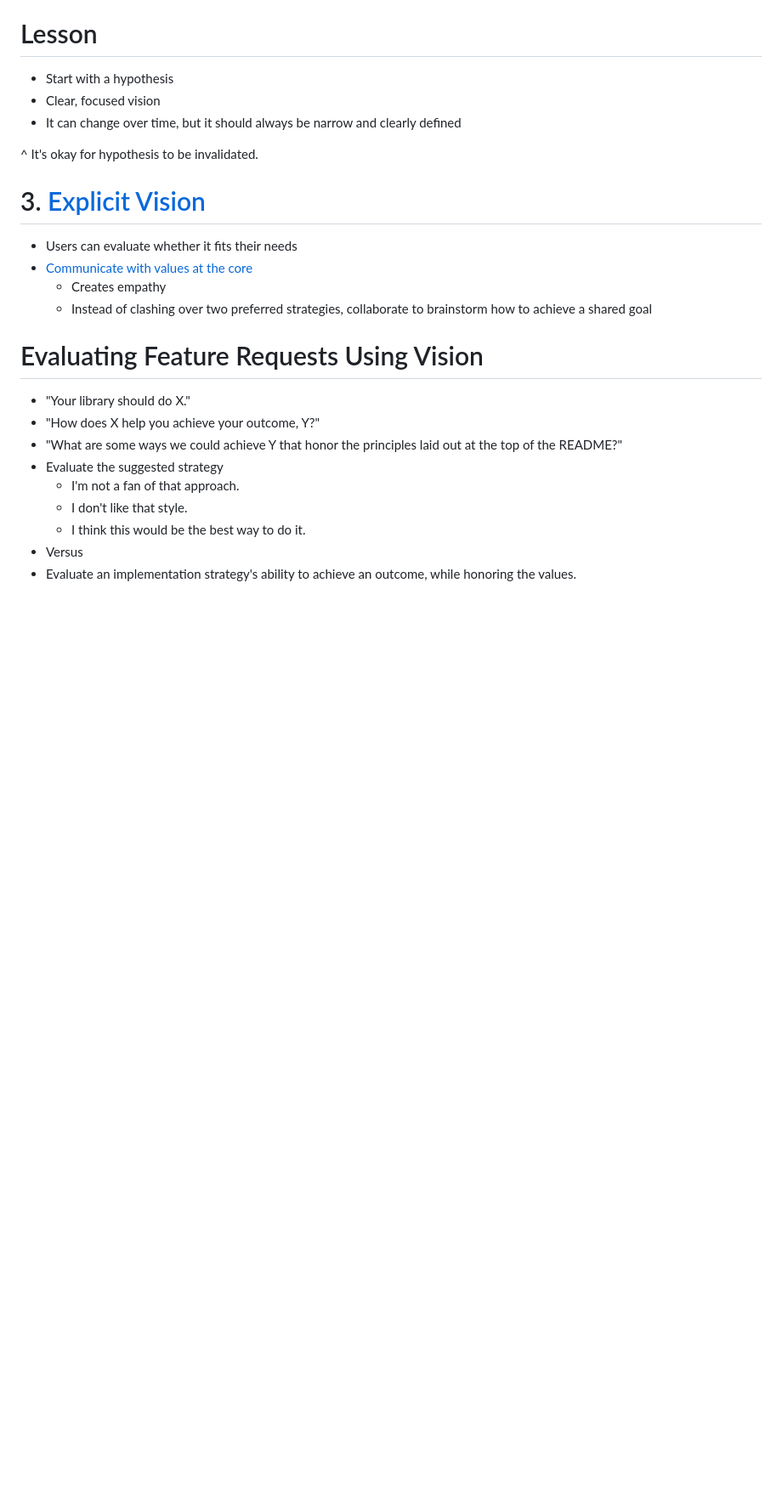
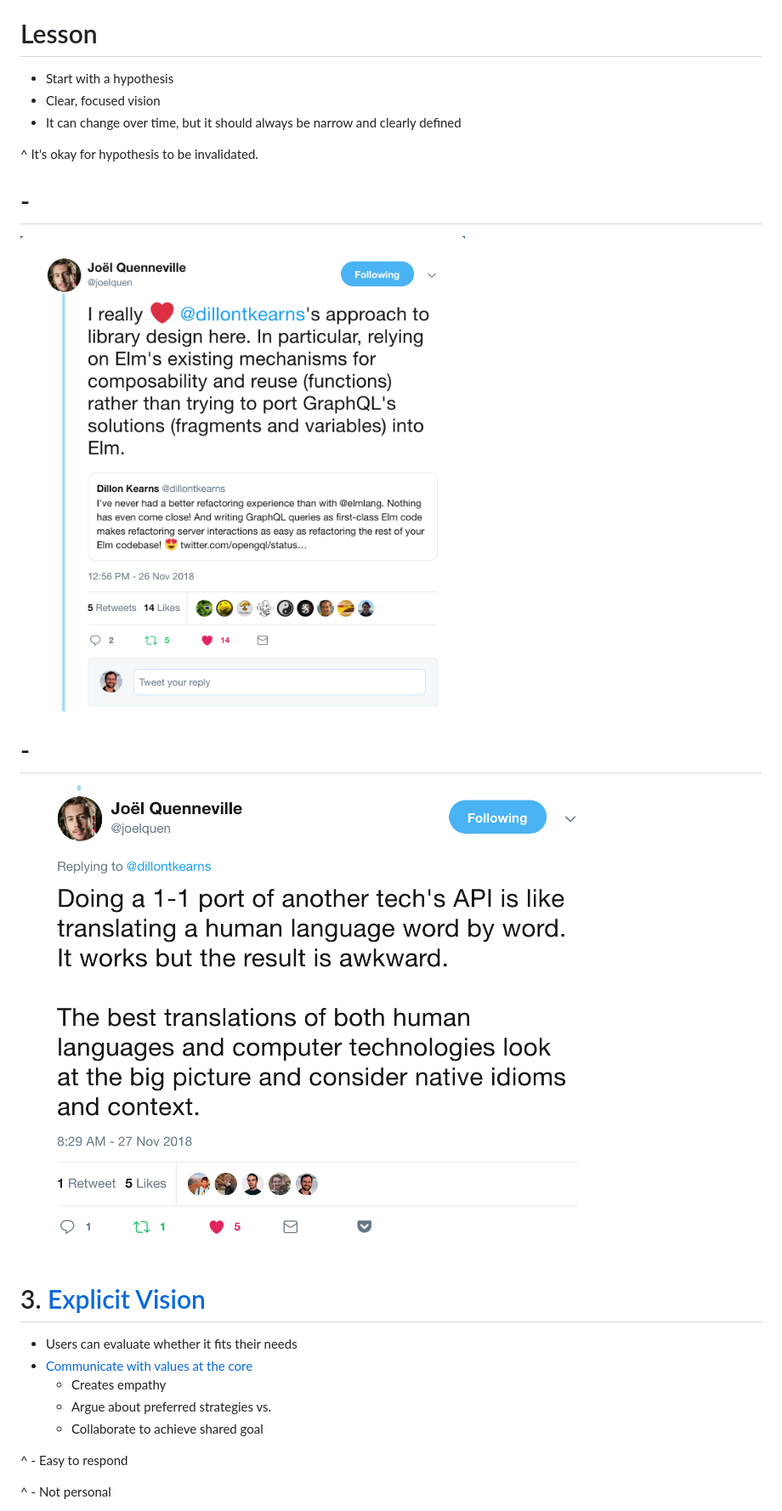
Before and after one commit to dillonkearns/talks, a Markdown page: example-driven-apis/example-driven-apis.md, the part around the change printed below. Shown: that part at 85% size. GitHub-like rendering; pictures changed too: example-driven-apis/img/design-tweet.png (added), example-driven-apis/img/port-tweet.png (added); blank space fills up the shorter version.

```diff
--- a/example-driven-apis/example-driven-apis.md
+++ b/example-driven-apis/example-driven-apis.md
@@ -131,22 +131,23 @@ query {
 
 ^ It's okay for hypothesis to be invalidated.
 
+# -
+
+![100%](img/design-tweet.png)
+
+# -
+
+![100%](img/port-tweet.png)
+
 # 3. [Explicit Vision](https://github.com/dillonkearns/elm-graphql)
 
 - Users can evaluate whether it fits their needs
 - [Communicate with values at the core](https://github.com/dillonkearns/elm-graphql/issues/27#issuecomment-361008781)
   - Creates empathy
-  - Instead of clashing over two preferred strategies, collaborate to brainstorm how to achieve a shared goal
+  - Argue about preferred strategies vs.
+  - Collaborate to achieve shared goal
 
-# Evaluating Feature Requests Using Vision
+^ - Easy to respond
 
-- "Your library should do X."
-- "How does X help you achieve your outcome, Y?"
-- "What are some ways we could achieve Y that honor the principles laid out at the top of the README?"
-- Evaluate the suggested strategy
-  - I'm not a fan of that approach.
-  - I don't like that style.
-  - I think this would be the best way to do it.
-- Versus
-- Evaluate an implementation strategy's ability to achieve an outcome, while honoring the values.
+^ - Not personal
 
```
Also changed, not shown: other parts of example-driven-apis/example-driven-apis.md (+57 -6 lines).
